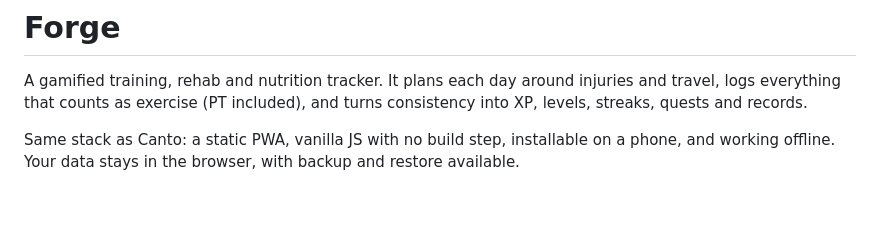
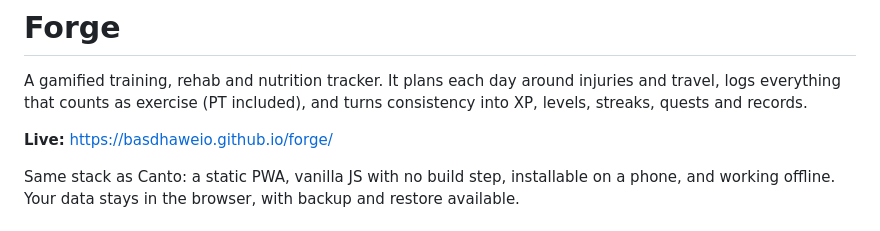
Before and after one commit to basdhaweio/forge, a Markdown page: README.md, the part around the change. GitHub-like rendering; blank space fills up the shorter version.

Commit message:
README: link the live site
Co-Authored-By: Claude Opus 5.5 <noreply@anthropic.com>

```diff
--- a/README.md
+++ b/README.md
@@ -1,6 +1,8 @@
 # Forge
 
 A gamified training, rehab and nutrition tracker. It plans each day around injuries and travel, logs everything that counts as exercise (PT included), and turns consistency into XP, levels, streaks, quests and records.
+
+**Live:** https://basdhaweio.github.io/forge/
 
 Same stack as Canto: a static PWA, vanilla JS with no build step, installable on a phone, and working offline. Your data stays in the browser, with backup and restore available.
 
```
